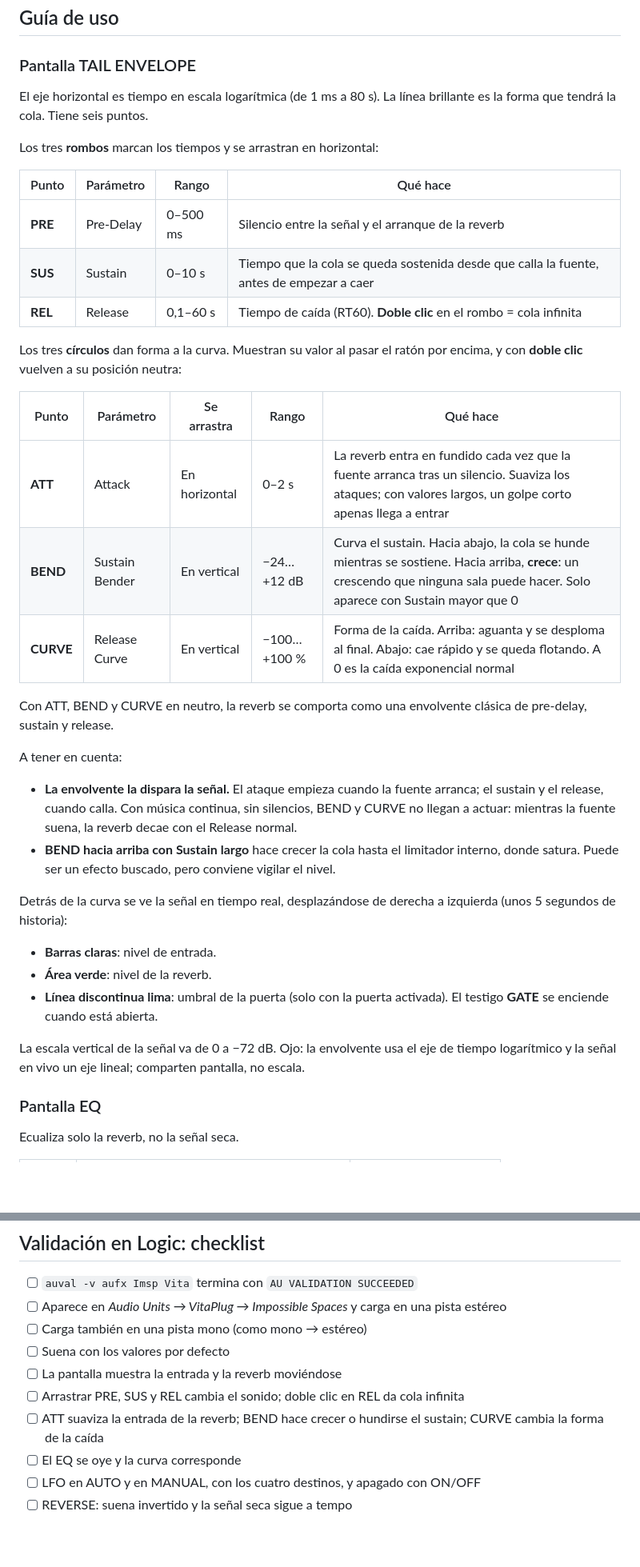
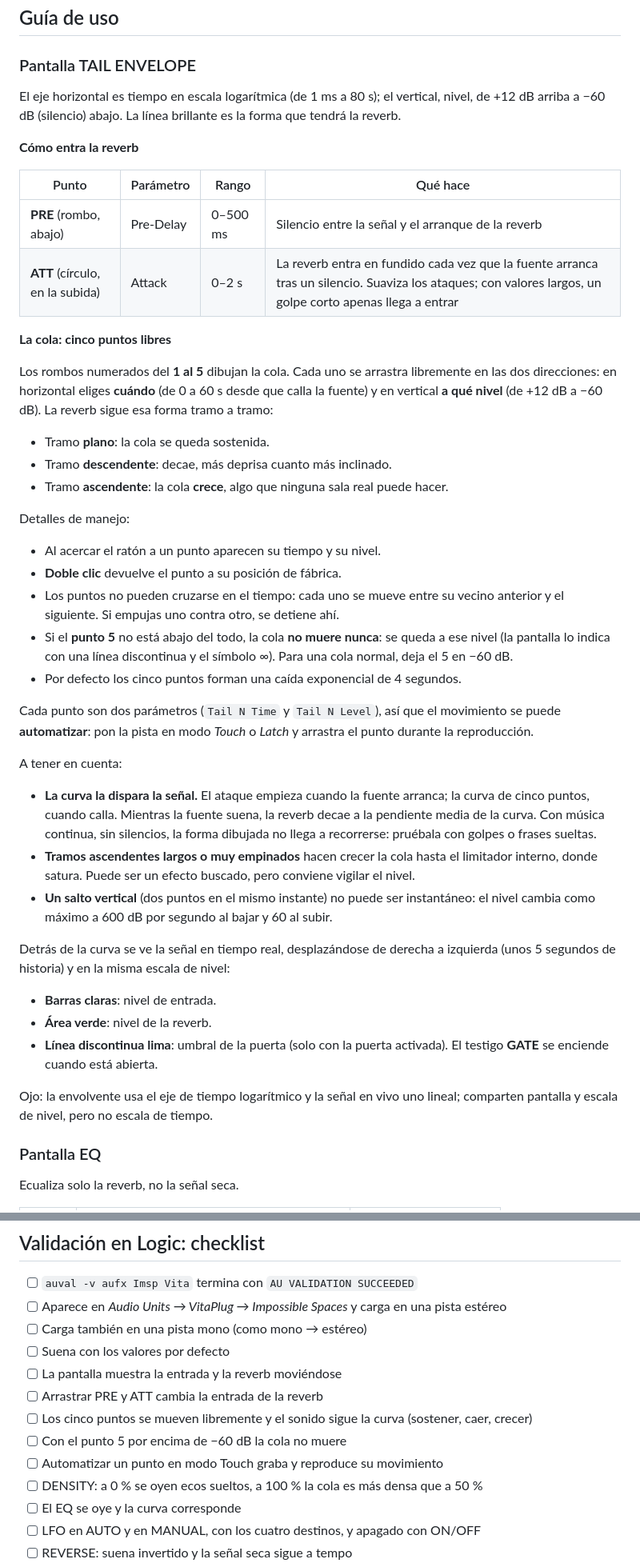
Before and after one commit to sergiodevece/reverb_au_espacios_imposibles, a Markdown page: README.md, 2 parts joined by grey strips. Shown at 80% size. Rendered like a GitHub page; blank space fills up the shorter version.

```diff
--- a/README.md
+++ b/README.md
@@ -92,38 +92,46 @@ Lo encontrarás en una pista de audio o auxiliar, en **Audio FX → Audio Units
 
 ### Pantalla TAIL ENVELOPE
 
-El eje horizontal es tiempo en escala logarítmica (de 1 ms a 80 s). La línea brillante es la forma que tendrá la cola. Tiene seis puntos.
+El eje horizontal es tiempo en escala logarítmica (de 1 ms a 80 s); el vertical, nivel, de +12 dB arriba a −60 dB (silencio) abajo. La línea brillante es la forma que tendrá la reverb.
 
-Los tres **rombos** marcan los tiempos y se arrastran en horizontal:
+**Cómo entra la reverb**
 
 | Punto | Parámetro | Rango | Qué hace |
 |---|---|---|---|
-| **PRE** | Pre-Delay | 0–500 ms | Silencio entre la señal y el arranque de la reverb |
-| **SUS** | Sustain | 0–10 s | Tiempo que la cola se queda sostenida desde que calla la fuente, antes de empezar a caer |
-| **REL** | Release | 0,1–60 s | Tiempo de caída (RT60). **Doble clic** en el rombo = cola infinita |
+| **PRE** (rombo, abajo) | Pre-Delay | 0–500 ms | Silencio entre la señal y el arranque de la reverb |
+| **ATT** (círculo, en la subida) | Attack | 0–2 s | La reverb entra en fundido cada vez que la fuente arranca tras un silencio. Suaviza los ataques; con valores largos, un golpe corto apenas llega a entrar |
 
-Los tres **círculos** dan forma a la curva. Muestran su valor al pasar el ratón por encima, y con **doble clic** vuelven a su posición neutra:
+**La cola: cinco puntos libres**
 
-| Punto | Parámetro | Se arrastra | Rango | Qué hace |
-|---|---|---|---|---|
-| **ATT** | Attack | En horizontal | 0–2 s | La reverb entra en fundido cada vez que la fuente arranca tras un silencio. Suaviza los ataques; con valores largos, un golpe corto apenas llega a entrar |
-| **BEND** | Sustain Bender | En vertical | −24…+12 dB | Curva el sustain. Hacia abajo, la cola se hunde mientras se sostiene. Hacia arriba, **crece**: un crescendo que ninguna sala puede hacer. Solo aparece con Sustain mayor que 0 |
-| **CURVE** | Release Curve | En vertical | −100…+100 % | Forma de la caída. Arriba: aguanta y se desploma al final. Abajo: cae rápido y se queda flotando. A 0 es la caída exponencial normal |
+Los rombos numerados del **1 al 5** dibujan la cola. Cada uno se arrastra libremente en las dos direcciones: en horizontal eliges **cuándo** (de 0 a 60 s desde que calla la fuente) y en vertical **a qué nivel** (de +12 dB a −60 dB). La reverb sigue esa forma tramo a tramo:
 
-Con ATT, BEND y CURVE en neutro, la reverb se comporta como una envolvente clásica de pre-delay, sustain y release.
+- Tramo **plano**: la cola se queda sostenida.
+- Tramo **descendente**: decae, más deprisa cuanto más inclinado.
+- Tramo **ascendente**: la cola **crece**, algo que ninguna sala real puede hacer.
+
+Detalles de manejo:
+
+- Al acercar el ratón a un punto aparecen su tiempo y su nivel.
+- **Doble clic** devuelve el punto a su posición de fábrica.
+- Los puntos no pueden cruzarse en el tiempo: cada uno se mueve entre su vecino anterior y el siguiente. Si empujas uno contra otro, se detiene ahí.
+- Si el **punto 5** no está abajo del todo, la cola **no muere nunca**: se queda a ese nivel (la pantalla lo indica con una línea discontinua y el símbolo ∞). Para una cola normal, deja el 5 en −60 dB.
+- Por defecto los cinco puntos forman una caída exponencial de 4 segundos.
+
+Cada punto son dos parámetros (`Tail N Time` y `Tail N Level`), así que el movimiento se puede **automatizar**: pon la pista en modo *Touch* o *Latch* y arrastra el punto durante la reproducción.
 
 A tener en cuenta:
 
-- **La envolvente la dispara la señal.** El ataque empieza cuando la fuente arranca; el sustain y el release, cuando calla. Con música continua, sin silencios, BEND y CURVE no llegan a actuar: mientras la fuente suena, la reverb decae con el Release normal.
-- **BEND hacia arriba con Sustain largo** hace crecer la cola hasta el limitador interno, donde satura. Puede ser un efecto buscado, pero conviene vigilar el nivel.
+- **La curva la dispara la señal.** El ataque empieza cuando la fuente arranca; la curva de cinco puntos, cuando calla. Mientras la fuente suena, la reverb decae a la pendiente media de la curva. Con música continua, sin silencios, la forma dibujada no llega a recorrerse: pruébala con golpes o frases sueltas.
+- **Tramos ascendentes largos o muy empinados** hacen crecer la cola hasta el limitador interno, donde satura. Puede ser un efecto buscado, pero conviene vigilar el nivel.
+- **Un salto vertical** (dos puntos en el mismo instante) no puede ser instantáneo: el nivel cambia como máximo a 600 dB por segundo al bajar y 60 al subir.
 
-Detrás de la curva se ve la señal en tiempo real, desplazándose de derecha a izquierda (unos 5 segundos de historia):
+Detrás de la curva se ve la señal en tiempo real, desplazándose de derecha a izquierda (unos 5 segundos de historia) y en la misma escala de nivel:
 
 - **Barras claras**: nivel de entrada.
 - **Área verde**: nivel de la reverb.
 - **Línea discontinua lima**: umbral de la puerta (solo con la puerta activada). El testigo **GATE** se enciende cuando está abierta.
 
-La escala vertical de la señal va de 0 a −72 dB. Ojo: la envolvente usa el eje de tiempo logarítmico y la señal en vivo un eje lineal; comparten pantalla, no escala.
+Ojo: la envolvente usa el eje de tiempo logarítmico y la señal en vivo uno lineal; comparten pantalla y escala de nivel, pero no escala de tiempo.
 
 ### Pantalla EQ
 
@@ -418,8 +450,11 @@ El workflow [`build.yml`](.github/workflows/build.yml) se ejecuta en cada push:
 - [ ] Carga también en una pista mono (como mono → estéreo)
 - [ ] Suena con los valores por defecto
 - [ ] La pantalla muestra la entrada y la reverb moviéndose
-- [ ] Arrastrar PRE, SUS y REL cambia el sonido; doble clic en REL da cola infinita
-- [ ] ATT suaviza la entrada de la reverb; BEND hace crecer o hundirse el sustain; CURVE cambia la forma de la caída
+- [ ] Arrastrar PRE y ATT cambia la entrada de la reverb
+- [ ] Los cinco puntos se mueven libremente y el sonido sigue la curva (sostener, caer, crecer)
+- [ ] Con el punto 5 por encima de −60 dB la cola no muere
+- [ ] Automatizar un punto en modo Touch graba y reproduce su movimiento
+- [ ] DENSITY: a 0 % se oyen ecos sueltos, a 100 % la cola es más densa que a 50 %
 - [ ] El EQ se oye y la curva corresponde
 - [ ] LFO en AUTO y en MANUAL, con los cuatro destinos, y apagado con ON/OFF
 - [ ] REVERSE: suena invertido y la señal seca sigue a tempo
```
Also changed, not shown: other parts of README.md (+55 -29 lines), docs/img/interfaz.png, 15 other files.
